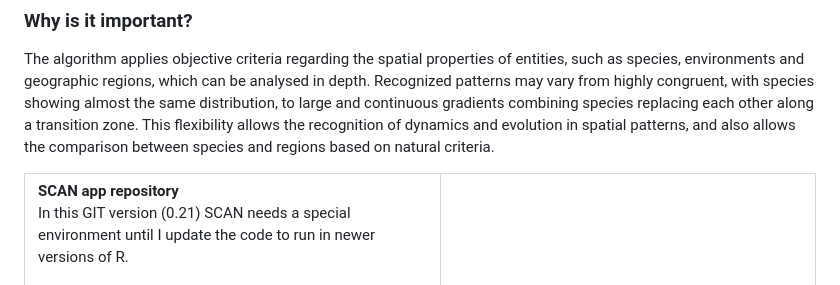
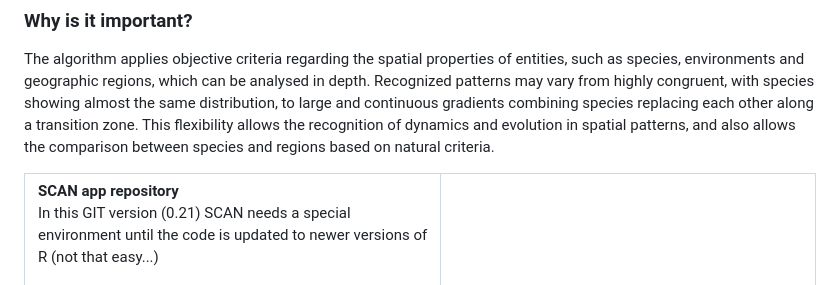
Before and after one commit to cassianogatto/SCAN_engine, a Markdown page: README.md, the part around the change. Rendered like a GitHub page.

```diff
--- a/README.md
+++ b/README.md
@@ -16,7 +16,7 @@ The algorithm applies objective criteria regarding the spatial properties of ent
    <td width = 50% style = "float:left; align:center; ">
     <strong>SCAN app repository</strong>
     <br>
-    <p>In this GIT version (0.21) SCAN needs a special environment until I update the code to run in newer versions of R.</p>
+    <p>In this GIT version (0.21) SCAN needs a special environment until the code is updated to newer versions of R (not that easy...)</p>
     <p> Until there, you have to install <a href = "https://cran.r-project.org/bin/windows/base/old/4.2.2/"> R version 4.2.2</a> in your computer</p>
     <p> Install <a href = "https://posit.co/downloads/"> RStudio</a> and set <strong>R4.2.2</strong> as the default version (tools/global options/ R general/ R version) -> C:\Program Files\R\R-4.2.2)</p>
     <p> If needed install 'renv' package in R
```
